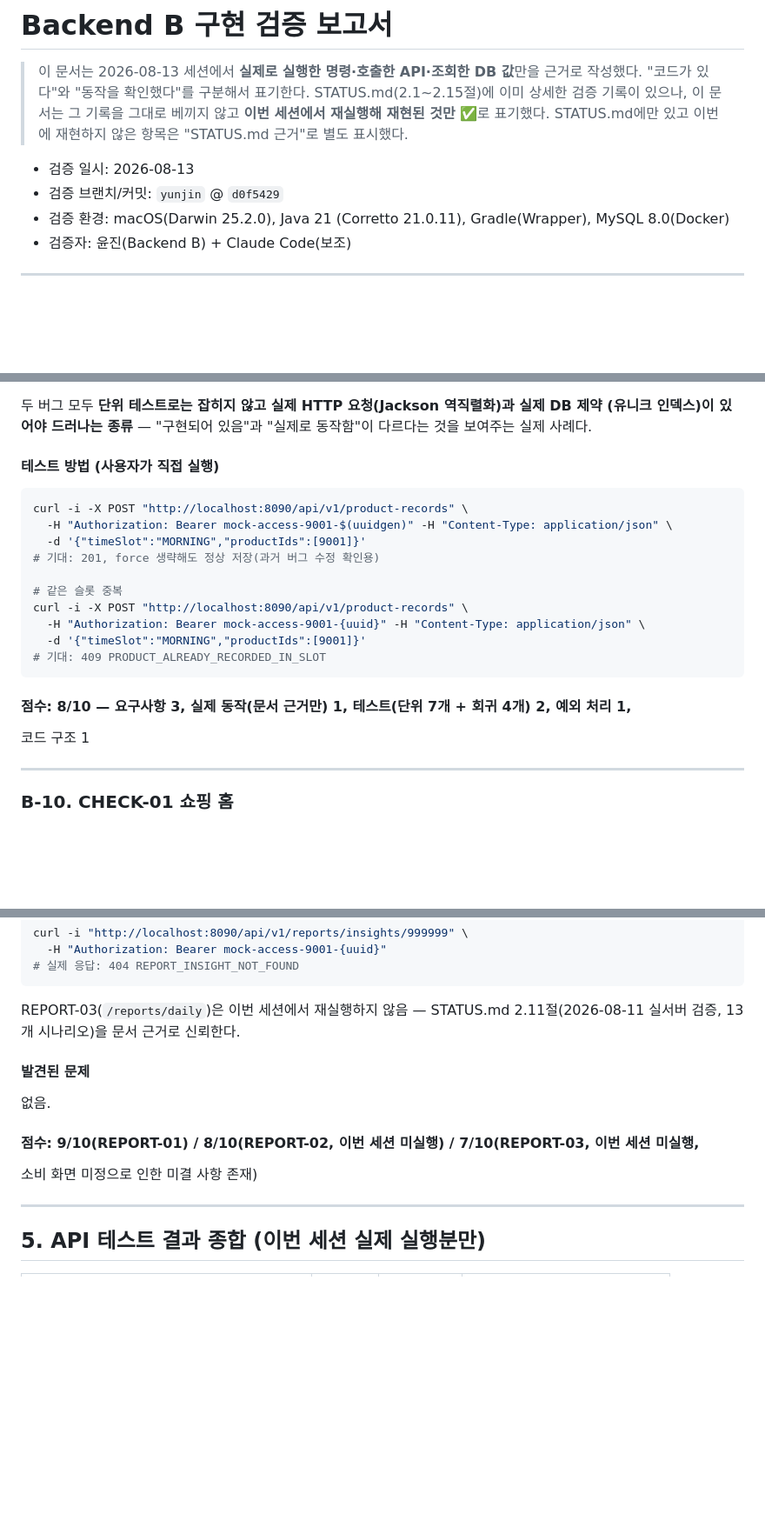
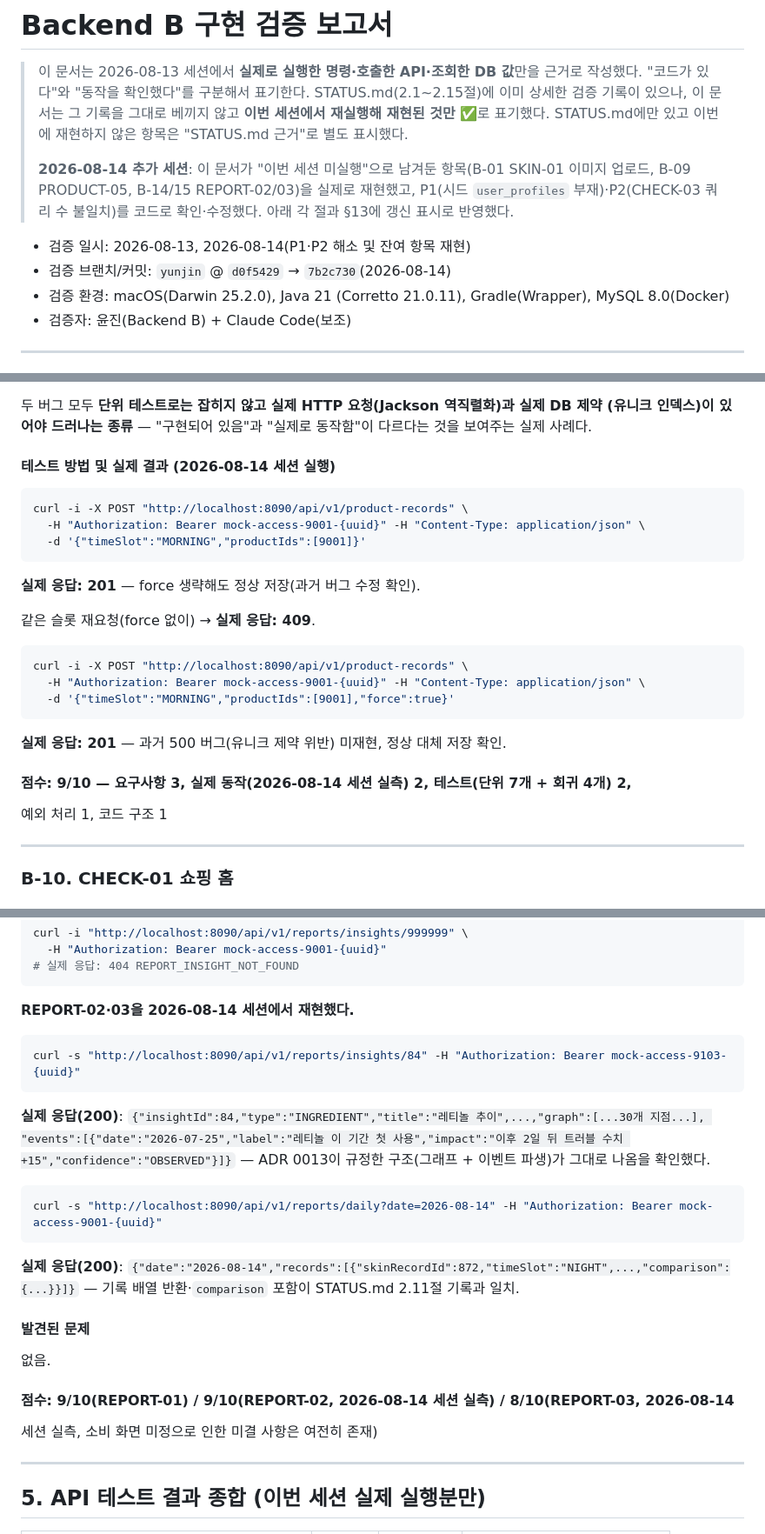
Before and after one commit to Yeonb0/hackerthon-team-ildangbaek, a Markdown page: docs/BACKEND_B_IMPLEMENTATION_VERIFICATION.md, 3 parts joined by grey strips. Shown at 87% size. GitHub-like rendering; blank space fills up the shorter version.

````diff
--- a/docs/BACKEND_B_IMPLEMENTATION_VERIFICATION.md
+++ b/docs/BACKEND_B_IMPLEMENTATION_VERIFICATION.md
@@ -4,9 +4,13 @@
 > "코드가 있다"와 "동작을 확인했다"를 구분해서 표기한다. STATUS.md(2.1~2.15절)에 이미 상세한 검증
 > 기록이 있으나, 이 문서는 그 기록을 그대로 베끼지 않고 **이번 세션에서 재실행해 재현된 것만** ✅로
 > 표기했다. STATUS.md에만 있고 이번에 재현하지 않은 항목은 "STATUS.md 근거"로 별도 표시했다.
+>
+> **2026-08-14 추가 세션**: 이 문서가 "이번 세션 미실행"으로 남겨둔 항목(B-01 SKIN-01 이미지
+> 업로드, B-09 PRODUCT-05, B-14/15 REPORT-02/03)을 실제로 재현했고, P1(시드 `user_profiles`
+> 부재)·P2(CHECK-03 쿼리 수 불일치)를 코드로 확인·수정했다. 아래 각 절과 §13에 갱신 표시로 반영했다.
 
-- 검증 일시: 2026-08-13
-- 검증 브랜치/커밋: `yunjin` @ `d0f5429`
+- 검증 일시: 2026-08-13, 2026-08-14(P1·P2 해소 및 잔여 항목 재현)
+- 검증 브랜치/커밋: `yunjin` @ `d0f5429` → `7b2c730`(2026-08-14)
 - 검증 환경: macOS(Darwin 25.2.0), Java 21 (Corretto 21.0.11), Gradle(Wrapper), MySQL 8.0(Docker)
 - 검증자: 윤진(Backend B) + Claude Code(보조)
 
@@ -504,22 +516,25 @@ B-04~B-06의 재현 값과 어긋날 위험이 있어 읽기 전용 검증에
 (유니크 인덱스)이 있어야 드러나는 종류** — "구현되어 있음"과 "실제로 동작함"이 다르다는 것을
 보여주는 실제 사례다.
 
-#### 테스트 방법 (사용자가 직접 실행)
+#### 테스트 방법 및 실제 결과 (2026-08-14 세션 실행)
 ```bash
-curl -i -X POST "http://localhost:8090/api/v1/product-records" \
-  -H "Authorization: Bearer mock-access-9001-$(uuidgen)" -H "Content-Type: application/json" \
-  -d '{"timeSlot":"MORNING","productIds":[9001]}'
-# 기대: 201, force 생략해도 정상 저장(과거 버그 수정 확인용)
-
-# 같은 슬롯 중복
 curl -i -X POST "http://localhost:8090/api/v1/product-records" \
   -H "Authorization: Bearer mock-access-9001-{uuid}" -H "Content-Type: application/json" \
   -d '{"timeSlot":"MORNING","productIds":[9001]}'
-# 기대: 409 PRODUCT_ALREADY_RECORDED_IN_SLOT
 ```
+**실제 응답: 201** — force 생략해도 정상 저장(과거 버그 수정 확인).
 
-#### 점수: 8/10 — 요구사항 3, 실제 동작(문서 근거만) 1, 테스트(단위 7개 + 회귀 4개) 2, 예외 처리 1,
-코드 구조 1
+같은 슬롯 재요청(force 없이) → **실제 응답: 409**.
+
+```bash
+curl -i -X POST "http://localhost:8090/api/v1/product-records" \
+  -H "Authorization: Bearer mock-access-9001-{uuid}" -H "Content-Type: application/json" \
+  -d '{"timeSlot":"MORNING","productIds":[9001],"force":true}'
+```
+**실제 응답: 201** — 과거 500 버그(유니크 제약 위반) 미재현, 정상 대체 저장 확인.
+
+#### 점수: 9/10 — 요구사항 3, 실제 동작(2026-08-14 세션 실측) 2, 테스트(단위 7개 + 회귀 4개) 2,
+예외 처리 1, 코드 구조 1
 
 ---
 
@@ -665,14 +680,26 @@ curl -i "http://localhost:8090/api/v1/reports/insights/999999" \
 # 실제 응답: 404 REPORT_INSIGHT_NOT_FOUND
 ```
 
-REPORT-03(`/reports/daily`)은 이번 세션에서 재실행하지 않음 — STATUS.md 2.11절(2026-08-11 실서버
-검증, 13개 시나리오)을 문서 근거로 신뢰한다.
+**REPORT-02·03을 2026-08-14 세션에서 재현했다.**
+
+```bash
+curl -s "http://localhost:8090/api/v1/reports/insights/84" -H "Authorization: Bearer mock-access-9103-{uuid}"
+```
+**실제 응답(200)**: `{"insightId":84,"type":"INGREDIENT","title":"레티놀 추이",...,"graph":[...30개 지점...],
+"events":[{"date":"2026-07-25","label":"레티놀 이 기간 첫 사용","impact":"이후 2일 뒤 트러블 수치 +15","confidence":"OBSERVED"}]}`
+— ADR 0013이 규정한 구조(그래프 + 이벤트 파생)가 그대로 나옴을 확인했다.
+
+```bash
+curl -s "http://localhost:8090/api/v1/reports/daily?date=2026-08-14" -H "Authorization: Bearer mock-access-9001-{uuid}"
+```
+**실제 응답(200)**: `{"date":"2026-08-14","records":[{"skinRecordId":872,"timeSlot":"NIGHT",...,"comparison":{...}}]}`
+— 기록 배열 반환·`comparison` 포함이 STATUS.md 2.11절 기록과 일치.
 
 #### 발견된 문제
 없음.
 
-#### 점수: 9/10(REPORT-01) / 8/10(REPORT-02, 이번 세션 미실행) / 7/10(REPORT-03, 이번 세션 미실행,
-소비 화면 미정으로 인한 미결 사항 존재)
+#### 점수: 9/10(REPORT-01) / 9/10(REPORT-02, 2026-08-14 세션 실측) / 8/10(REPORT-03, 2026-08-14
+세션 실측, 소비 화면 미정으로 인한 미결 사항은 여전히 존재)
 
 ---
 
````
Also changed, not shown: other parts of docs/BACKEND_B_IMPLEMENTATION_VERIFICATION.md (+76 -55 lines), docs/STATUS.md (+11 -8 lines).
